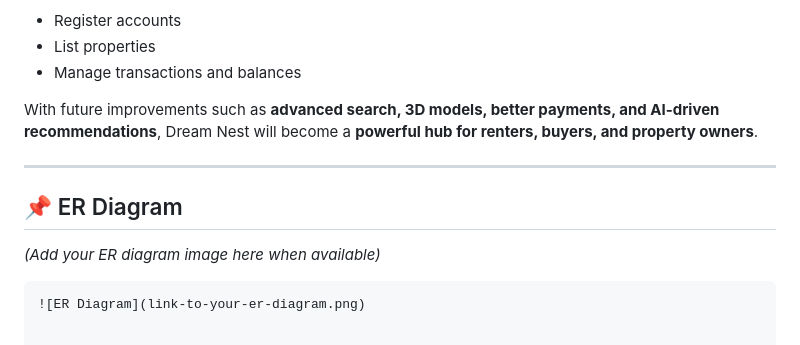
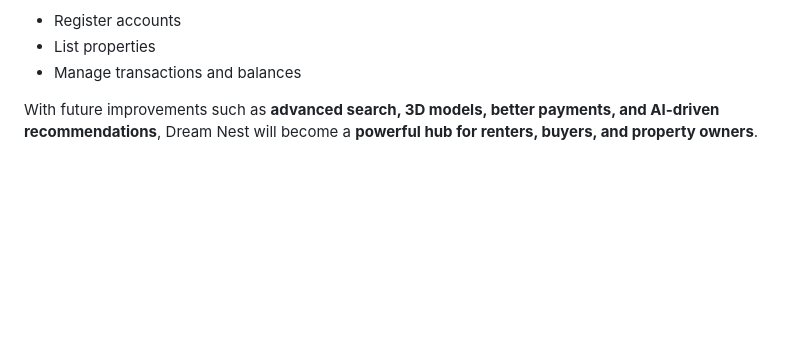
Before and after one commit to Sumiya-Ahasan/Rent_house_project, a Markdown page: README.md, the part around the change. Rendered like a GitHub page; blank space fills up the shorter version.

````diff
--- a/README.md
+++ b/README.md
@@ -134,10 +134,3 @@ Currently, users can:
 - Manage transactions and balances
 
 With future improvements such as **advanced search, 3D models, better payments, and AI-driven recommendations**, Dream Nest will become a **powerful hub for renters, buyers, and property owners**.
-
----
-
-## 📌 ER Diagram
-*(Add your ER diagram image here when available)*
-```markdown
-![ER Diagram](link-to-your-er-diagram.png)
````
